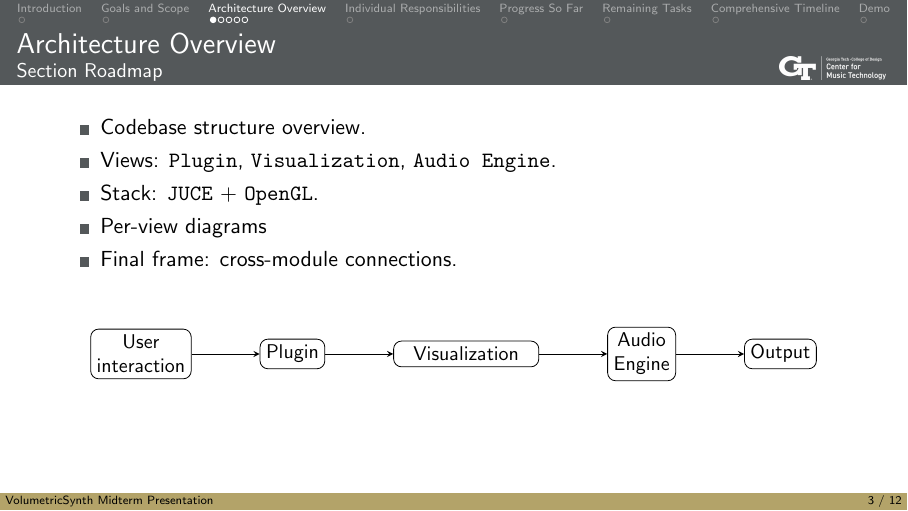
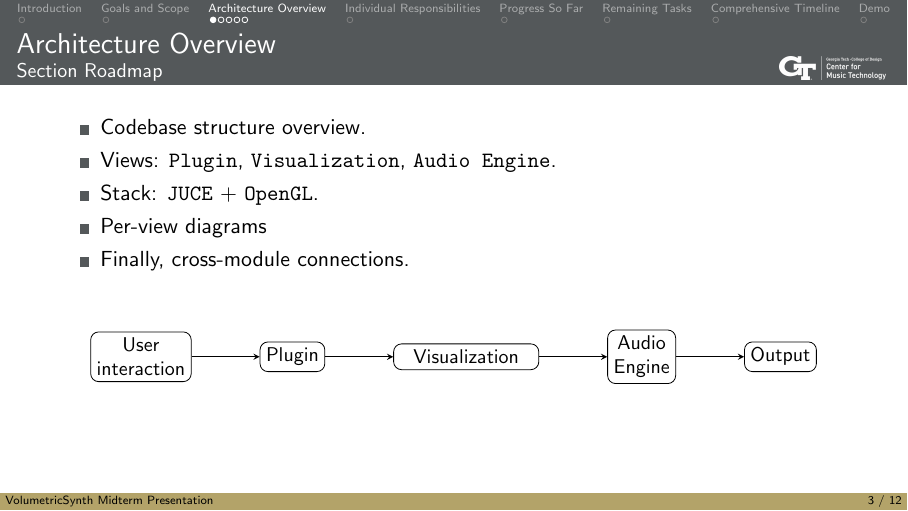
Before and after one commit to rp-bot/ASE-final-project, LaTeX slides (docs/final-presentation/main.tex, which reads docs/final-presentation/sections/03-module-overview.tex): page 12 of 44. Compiled offline with pdfLaTeX.

Commit message:
Update final presentation materials with minor text revisions and binary file changes
- Revised wording in the "Module Overview" section for improved clarity.
- Updated the main PDF file for the final presentation.

```diff
--- a/docs/final-presentation/sections/03-module-overview.tex
+++ b/docs/final-presentation/sections/03-module-overview.tex
@@ -6,7 +6,7 @@
     \item<2-> Views: \texttt{Plugin}, \texttt{Visualization}, \texttt{Audio Engine}.
     \item<3-> Stack: \texttt{JUCE} + \texttt{OpenGL}.
     \item<4-> Per-view diagrams
-    \item<5-> Final frame: cross-module connections.
+    \item<5-> Finally, cross-module connections.
 \end{itemize}
 \uncover<6->{
 \vfill
```
Also changed, not shown: docs/final-presentation/main.pdf.
